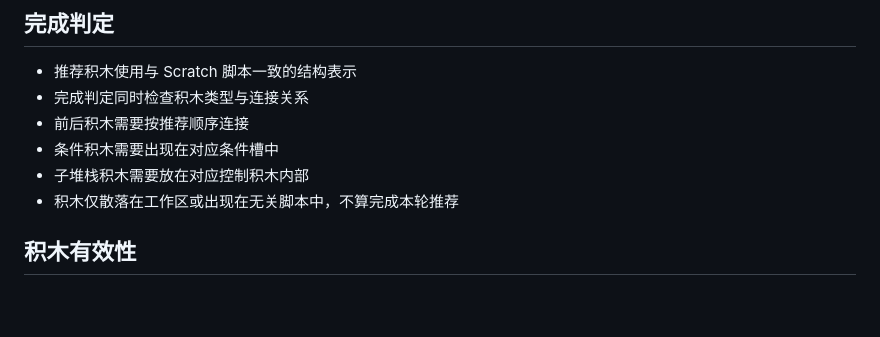
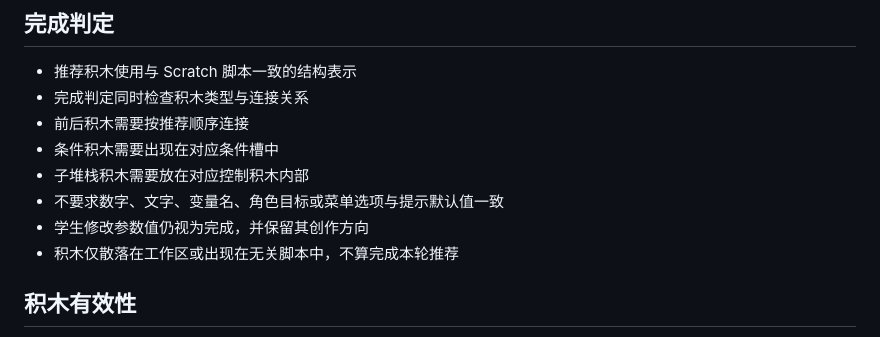
Before and after one commit to scratchai-labs/scratch-ai-local-client, a Markdown page: docs/self-study-coaching-design.zh-CN.md, the part around the change. Drawn GitHub-style; blank space fills up the shorter version.

```diff
--- a/docs/self-study-coaching-design.zh-CN.md
+++ b/docs/self-study-coaching-design.zh-CN.md
@@ -56,6 +56,8 @@
 - 前后积木需要按推荐顺序连接
 - 条件积木需要出现在对应条件槽中
 - 子堆栈积木需要放在对应控制积木内部
+- 不要求数字、文字、变量名、角色目标或菜单选项与提示默认值一致
+- 学生修改参数值仍视为完成，并保留其创作方向
 - 积木仅散落在工作区或出现在无关脚本中，不算完成本轮推荐
 
 ## 积木有效性
```
Also changed, not shown: CONTEXT.md (+1 -1 lines), TASK_QUEUE.md (+1 -1 lines).
